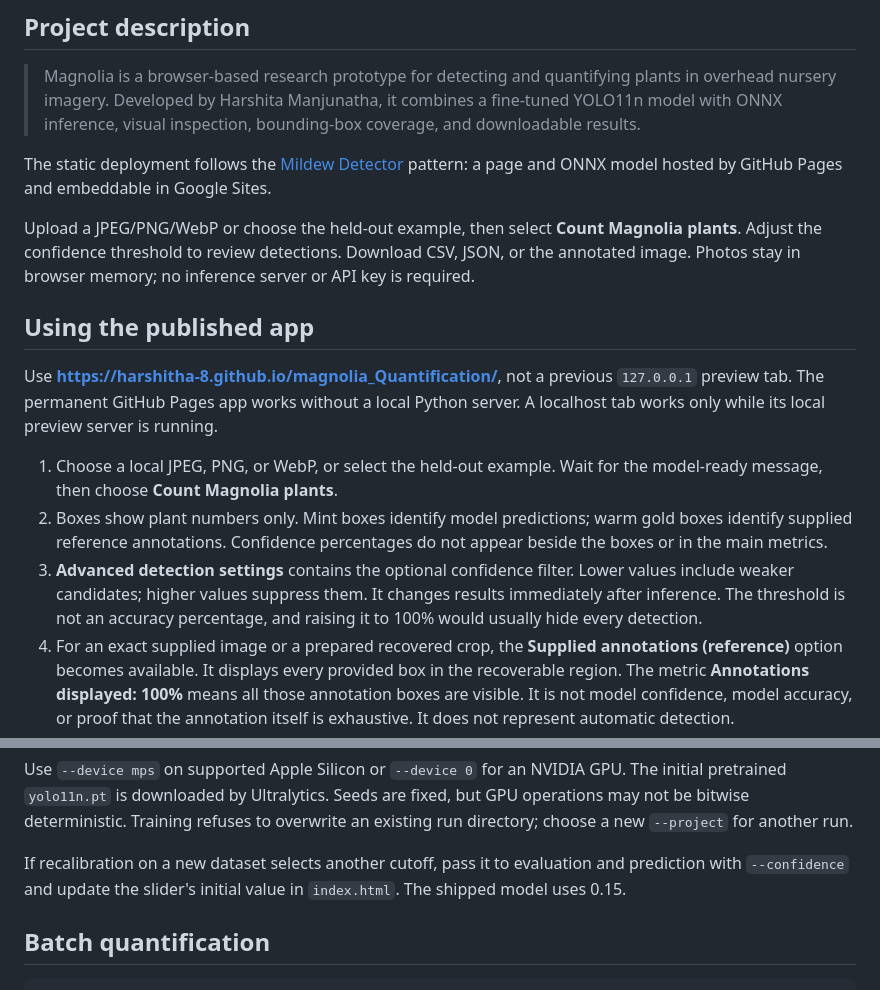
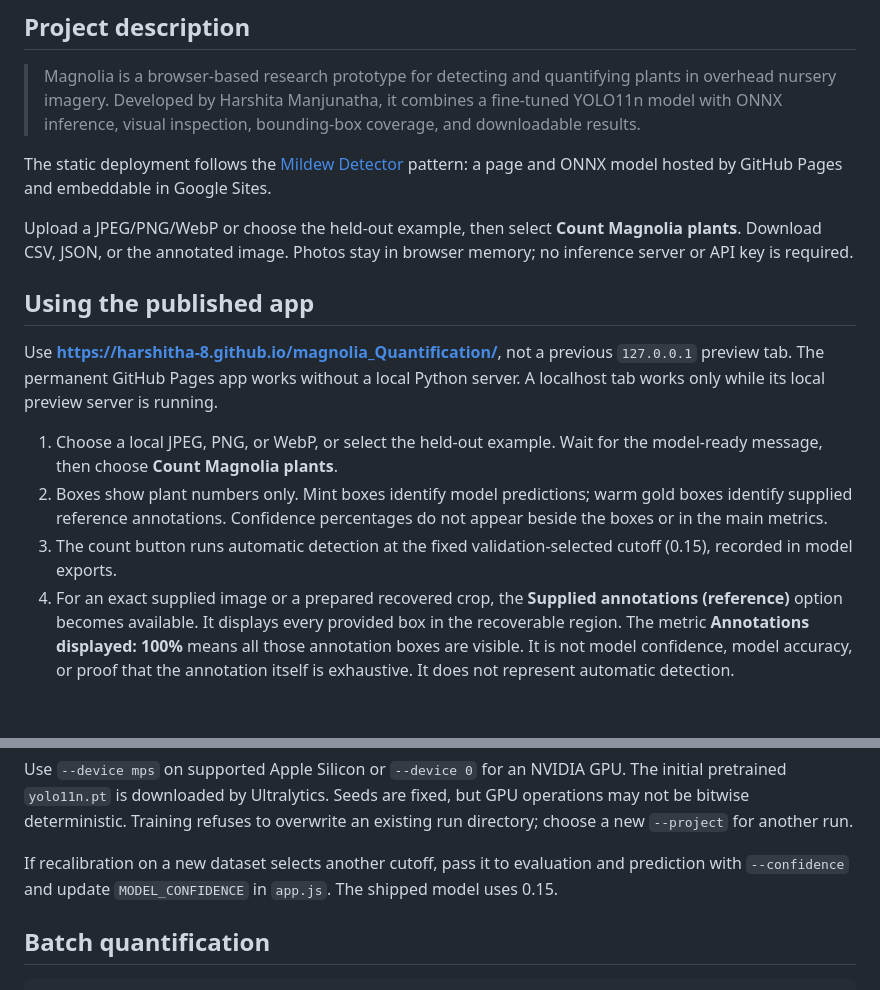
Before and after one commit to harshitha-8/magnolia_Quantification, a Markdown page: README.md, 2 parts joined by grey strips. Rendered like a GitHub page; blank space fills up the shorter version.

```diff
--- a/README.md
+++ b/README.md
@@ -18,7 +18,7 @@ This is experimental research software with measured limitations. Model predicti
 
 The static deployment follows the [Mildew Detector](https://github.com/samvadajainm/mildew-detector) pattern: a page and ONNX model hosted by GitHub Pages and embeddable in Google Sites.
 
-Upload a JPEG/PNG/WebP or choose the held-out example, then select **Count Magnolia plants**. Adjust the confidence threshold to review detections. Download CSV, JSON, or the annotated image. Photos stay in browser memory; no inference server or API key is required.
+Upload a JPEG/PNG/WebP or choose the held-out example, then select **Count Magnolia plants**. Download CSV, JSON, or the annotated image. Photos stay in browser memory; no inference server or API key is required.
 
 ## Using the published app
 
@@ -26,7 +26,7 @@ Use **https://harshitha-8.github.io/magnolia_Quantification/**, not a previous `
 
 1. Choose a local JPEG, PNG, or WebP, or select the held-out example. Wait for the model-ready message, then choose **Count Magnolia plants**.
 2. Boxes show plant numbers only. Mint boxes identify model predictions; warm gold boxes identify supplied reference annotations. Confidence percentages do not appear beside the boxes or in the main metrics.
-3. **Advanced detection settings** contains the optional confidence filter. Lower values include weaker candidates; higher values suppress them. It changes results immediately after inference. The threshold is not an accuracy percentage, and raising it to 100% would usually hide every detection.
+3. The count button runs automatic detection at the fixed validation-selected cutoff (0.15), recorded in model exports.
 4. For an exact supplied image or a prepared recovered crop, the **Supplied annotations (reference)** option becomes available. It displays every provided box in the recoverable region. The metric **Annotations displayed: 100%** means all those annotation boxes are visible. It is not model confidence, model accuracy, or proof that the annotation itself is exhaustive. It does not represent automatic detection.
 5. CSV and JSON exports explicitly identify `model_predictions` or `provided_annotations`. Reference boxes have no fabricated confidence scores.
 
@@ -111,7 +111,7 @@ npm test
 
 Use `--device mps` on supported Apple Silicon or `--device 0` for an NVIDIA GPU. The initial pretrained `yolo11n.pt` is downloaded by Ultralytics. Seeds are fixed, but GPU operations may not be bitwise deterministic. Training refuses to overwrite an existing run directory; choose a new `--project` for another run.
 
-If recalibration on a new dataset selects another cutoff, pass it to evaluation and prediction with `--confidence` and update the slider's initial value in `index.html`. The shipped model uses 0.15.
+If recalibration on a new dataset selects another cutoff, pass it to evaluation and prediction with `--confidence` and update `MODEL_CONFIDENCE` in `app.js`. The shipped model uses 0.15.
 
 ## Batch quantification
 
```
Also changed, not shown: other parts of README.md (+4 -4 lines), DEPLOYMENT.md (+2 -2 lines), THIRD_PARTY_NOTICES.md (+1 -1 lines), reports/browser-preview.jpg, 3 other files.
